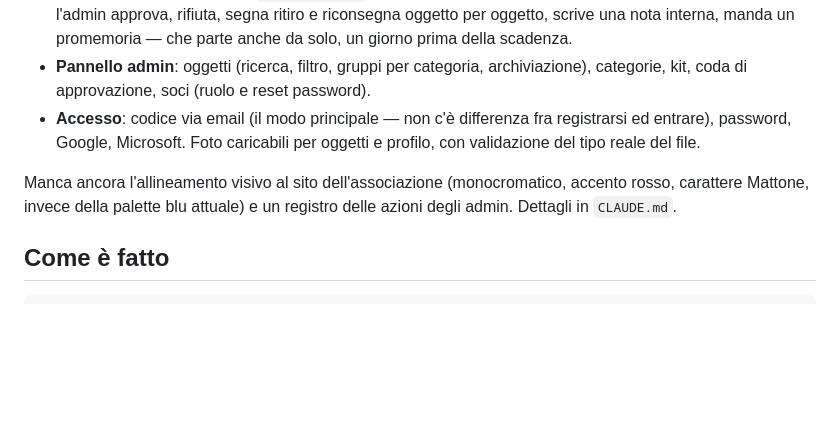
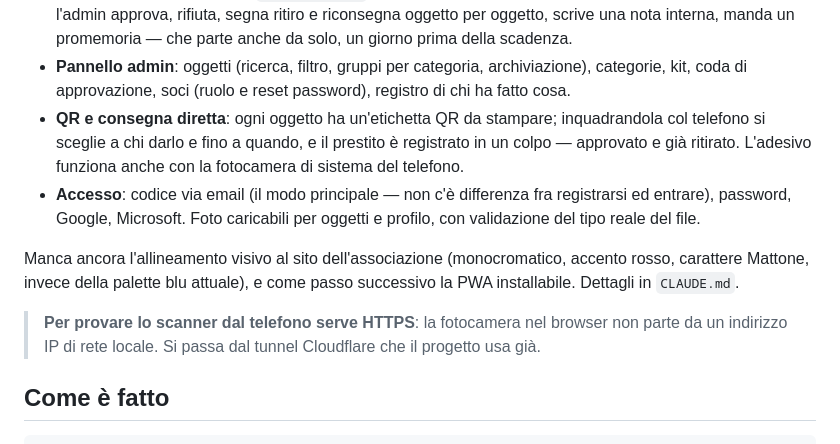
Before and after one commit to Ciogoh/fabulav2, a Markdown page: README.md, the part around the change. Drawn GitHub-style; blank space fills up the shorter version.

```diff
--- a/README.md
+++ b/README.md
@@ -57,14 +57,22 @@ Il ciclo intero funziona, dal catalogo alla riconsegna:
   promemoria — che parte anche da solo, un giorno prima della scadenza.
 - **Pannello admin**: oggetti (ricerca, filtro, gruppi per categoria,
   archiviazione), categorie, kit, coda di approvazione, soci (ruolo e reset
-  password).
+  password), registro di chi ha fatto cosa.
+- **QR e consegna diretta**: ogni oggetto ha un'etichetta QR da stampare;
+  inquadrandola col telefono si sceglie a chi darlo e fino a quando, e il
+  prestito è registrato in un colpo — approvato e già ritirato. L'adesivo
+  funziona anche con la fotocamera di sistema del telefono.
 - **Accesso**: codice via email (il modo principale — non c'è differenza fra
   registrarsi ed entrare), password, Google, Microsoft. Foto caricabili per
   oggetti e profilo, con validazione del tipo reale del file.
 
 Manca ancora l'allineamento visivo al sito dell'associazione (monocromatico,
-accento rosso, carattere Mattone, invece della palette blu attuale) e un
-registro delle azioni degli admin. Dettagli in `CLAUDE.md`.
+accento rosso, carattere Mattone, invece della palette blu attuale), e come
+passo successivo la PWA installabile. Dettagli in `CLAUDE.md`.
+
+> **Per provare lo scanner dal telefono serve HTTPS**: la fotocamera nel
+> browser non parte da un indirizzo IP di rete locale. Si passa dal tunnel
+> Cloudflare che il progetto usa già.
 
 ## Come è fatto
 
```
Also changed, not shown: CLAUDE.md (+105 -19 lines).
